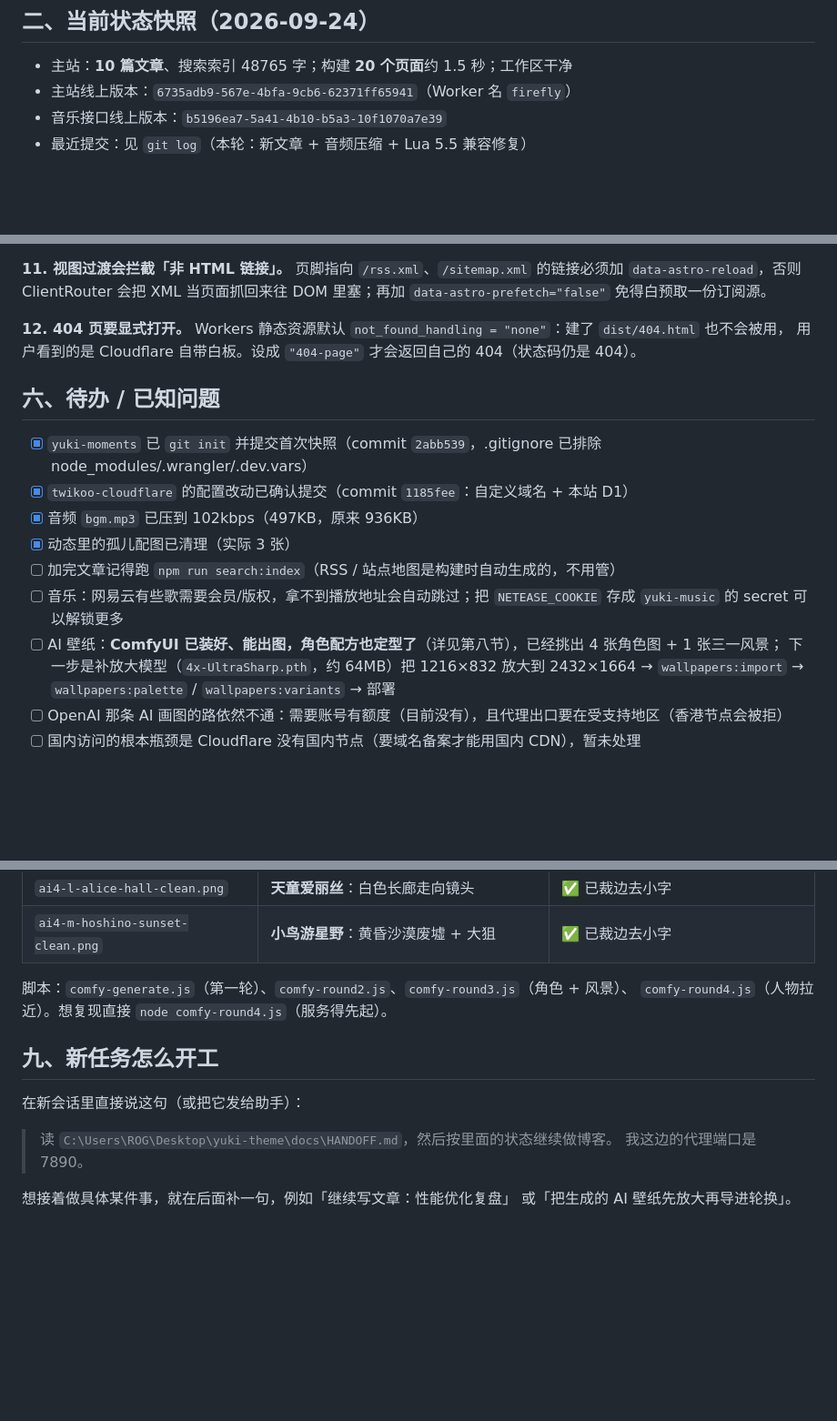
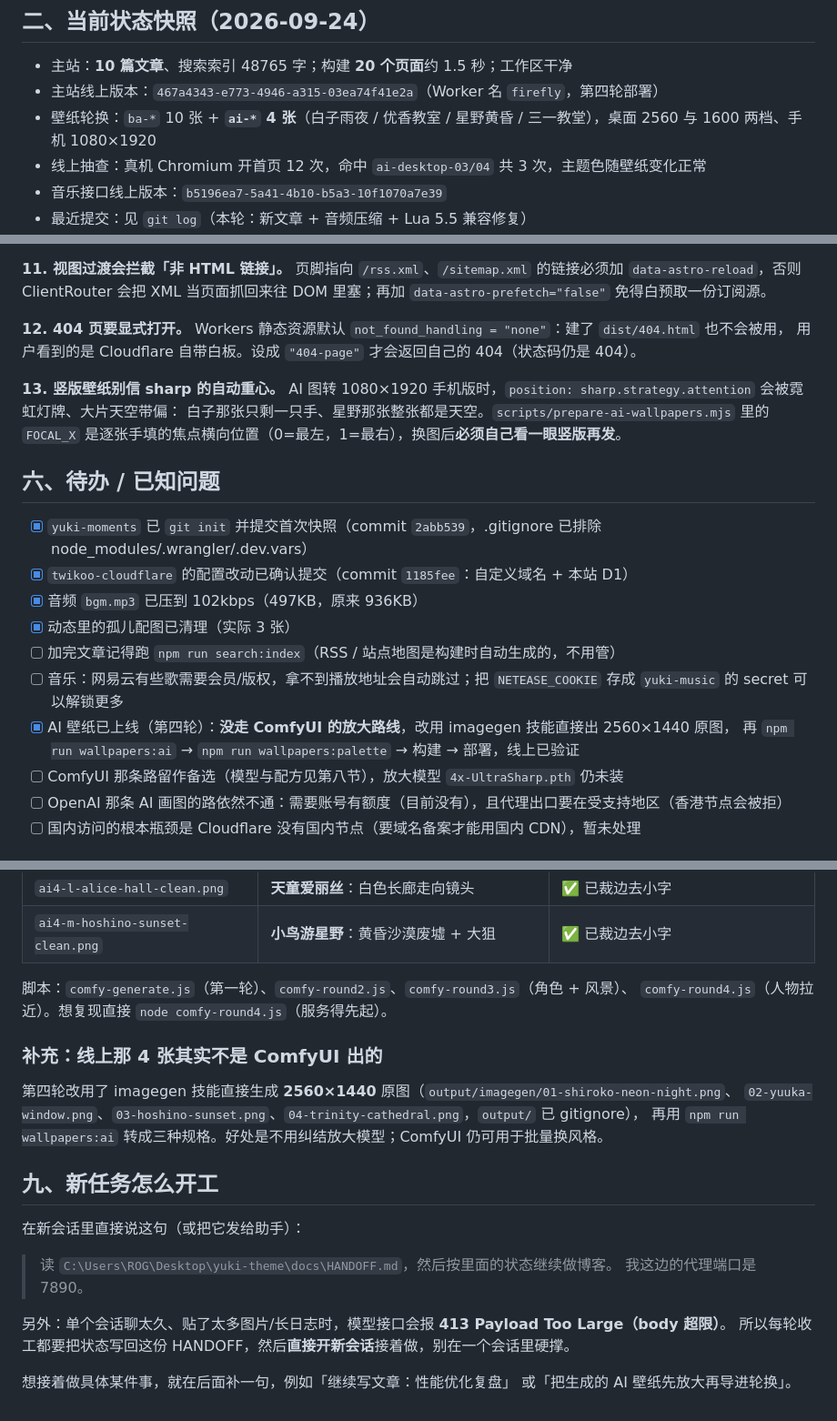
Before and after one commit to linmu-uu/yuki-blog, a Markdown page: docs/HANDOFF.md, 3 parts joined by grey strips. Shown at 91% size. Drawn GitHub-style; blank space fills up the shorter version.

Commit message:
docs: HANDOFF 更新到第四轮（AI 壁纸上线、竖版裁切焦点坑、413 提醒）

```diff
--- a/docs/HANDOFF.md
+++ b/docs/HANDOFF.md
@@ -21,7 +21,9 @@
 ## 二、当前状态快照（2026-09-24）
 
 - 主站：**10 篇文章**、搜索索引 48765 字；构建 **20 个页面**约 1.5 秒；工作区干净
-- 主站线上版本：`6735adb9-567e-4bfa-9cb6-62371ff65941`（Worker 名 `firefly`）
+- 主站线上版本：`467a4343-e773-4946-a315-03ea74f41e2a`（Worker 名 `firefly`，第四轮部署）
+- 壁纸轮换：`ba-*` 10 张 + **`ai-*` 4 张**（白子雨夜 / 优香教室 / 星野黄昏 / 三一教堂），桌面 2560 与 1600 两档、手机 1080×1920
+- 线上抽查：真机 Chromium 开首页 12 次，命中 `ai-desktop-03/04` 共 3 次，主题色随壁纸变化正常
 - 音乐接口线上版本：`b5196ea7-5a41-4b10-b5a3-10f1070a7e39`
 - 最近提交：见 `git log`（本轮：新文章 + 音频压缩 + Lua 5.5 兼容修复）
 - 主要功能：首页（壁纸轮换 + 跟随壁纸变色）、文章、动态、相册、友链、留言、关于、**搜索**、发布后台 `/admin`、
@@ -123,6 +126,11 @@ Lua 的字符类按字节匹配，`[^,，]` 会把全角逗号的字节也当成
 Workers 静态资源默认 `not_found_handling = "none"`：建了 `dist/404.html` 也不会被用，
 用户看到的是 Cloudflare 自带白板。设成 `"404-page"` 才会返回自己的 404（状态码仍是 404）。
 
+**13. 竖版壁纸别信 sharp 的自动重心。**
+AI 图转 1080×1920 手机版时，`position: sharp.strategy.attention` 会被霓虹灯牌、大片天空带偏：
+白子那张只剩一只手、星野那张整张都是天空。`scripts/prepare-ai-wallpapers.mjs` 里的 `FOCAL_X`
+是逐张手填的焦点横向位置（0=最左，1=最右），换图后**必须自己看一眼竖版再发**。
+
 ## 六、待办 / 已知问题
 
 - [x] `yuki-moments` 已 `git init` 并提交首次快照（commit `2abb539`，.gitignore 已排除 node_modules/.wrangler/.dev.vars）
@@ -131,9 +139,9 @@ Workers 静态资源默认 `not_found_handling = "none"`：建了 `dist/404.html
 - [x] 动态里的孤儿配图已清理（实际 3 张）
 - [ ] 加完文章记得跑 `npm run search:index`（RSS / 站点地图是构建时自动生成的，不用管）
 - [ ] 音乐：网易云有些歌需要会员/版权，拿不到播放地址会自动跳过；把 `NETEASE_COOKIE` 存成 `yuki-music` 的 secret 可以解锁更多
-- [ ] AI 壁纸：**ComfyUI 已装好、能出图，角色配方也定型了**（详见第八节），已经挑出 4 张角色图 + 1 张三一风景；
-  下一步是补放大模型（`4x-UltraSharp.pth`，约 64MB）把 1216×832 放大到 2432×1664 →
-  `wallpapers:import` → `wallpapers:palette` / `wallpapers:variants` → 部署
+- [x] AI 壁纸已上线（第四轮）：**没走 ComfyUI 的放大路线**，改用 imagegen 技能直接出 2560×1440 原图，
+  再 `npm run wallpapers:ai` → `npm run wallpapers:palette` → 构建 → 部署，线上已验证
+- [ ] ComfyUI 那条路留作备选（模型与配方见第八节），放大模型 `4x-UltraSharp.pth` 仍未装
 - [ ] OpenAI 那条 AI 画图的路依然不通：需要账号有额度（目前没有），且代理出口要在受支持地区（香港节点会被拒）
 - [ ] 国内访问的根本瓶颈是 Cloudflare 没有国内节点（要域名备案才能用国内 CDN），暂未处理
 
@@ -235,6 +244,12 @@ blue archive, <角色名> (blue archive), 1girl, solo, cowboy shot, <发色/瞳
 脚本：`comfy-generate.js`（第一轮）、`comfy-round2.js`、`comfy-round3.js`（角色 + 风景）、
 `comfy-round4.js`（人物拉近）。想复现直接 `node comfy-round4.js`（服务得先起）。
 
+### 补充：线上那 4 张其实不是 ComfyUI 出的
+
+第四轮改用了 imagegen 技能直接生成 **2560×1440** 原图（`output/imagegen/01-shiroko-neon-night.png`、
+`02-yuuka-window.png`、`03-hoshino-sunset.png`、`04-trinity-cathedral.png`，`output/` 已 gitignore），
+再用 `npm run wallpapers:ai` 转成三种规格。好处是不用纠结放大模型；ComfyUI 仍可用于批量换风格。
+
 ## 九、新任务怎么开工
 
 在新会话里直接说这句（或把它发给助手）：
@@ -242,5 +257,8 @@ blue archive, <角色名> (blue archive), 1girl, solo, cowboy shot, <发色/瞳
 > 读 `C:\Users\ROG\Desktop\yuki-theme\docs\HANDOFF.md`，然后按里面的状态继续做博客。
 > 我这边的代理端口是 7890。
 
+另外：单个会话聊太久、贴了太多图片/长日志时，模型接口会报 **413 Payload Too Large（body 超限）**。
+所以每轮收工都要把状态写回这份 HANDOFF，然后**直接开新会话**接着做，别在一个会话里硬撑。
+
 想接着做具体某件事，就在后面补一句，例如「继续写文章：性能优化复盘」
 或「把生成的 AI 壁纸先放大再导进轮换」。
```
Also changed, not shown: other parts of docs/HANDOFF.md (+4 -2 lines).
